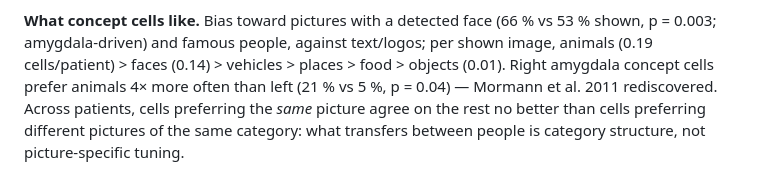
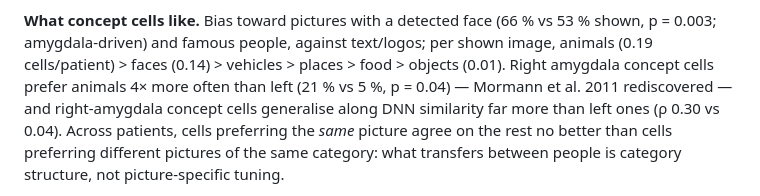
Before and after one commit to sunkalpchandra/memoranda, a Markdown page: README.md, the part around the change. Rendered like a GitHub page.

```diff
--- a/README.md
+++ b/README.md
@@ -69,7 +69,8 @@ likely to win in this one (LOSO AUC 0.54). Being a concept-cell image is largely
 p = 0.003; amygdala-driven) and famous people, against text/logos; per shown image, animals
 (0.19 cells/patient) > faces (0.14) > vehicles > places > food > objects (0.01). Right amygdala
 concept cells prefer animals 4× more often than left (21 % vs 5 %, p = 0.04) — Mormann et al.
-2011 rediscovered. Across patients, cells preferring the *same* picture agree on the rest no
+2011 rediscovered — and right-amygdala concept cells generalise along DNN similarity far more
+than left ones (ρ 0.30 vs 0.04). Across patients, cells preferring the *same* picture agree on the rest no
 better than cells preferring different pictures of the same category: what transfers between
 people is category structure, not picture-specific tuning.
 
```
Also changed, not shown: docs/results.md (+7 -0 lines).
